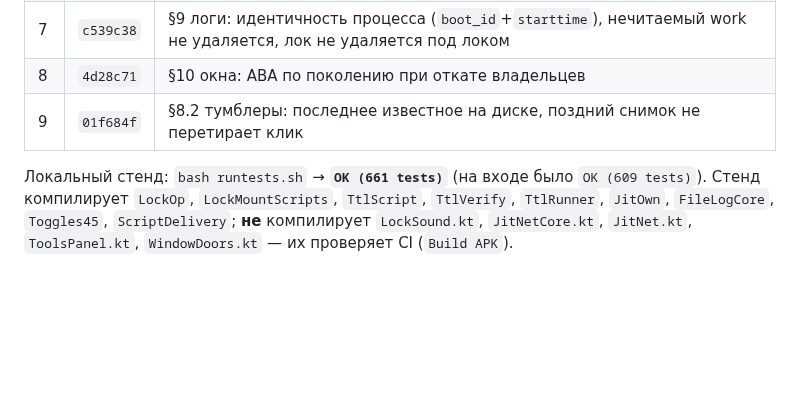
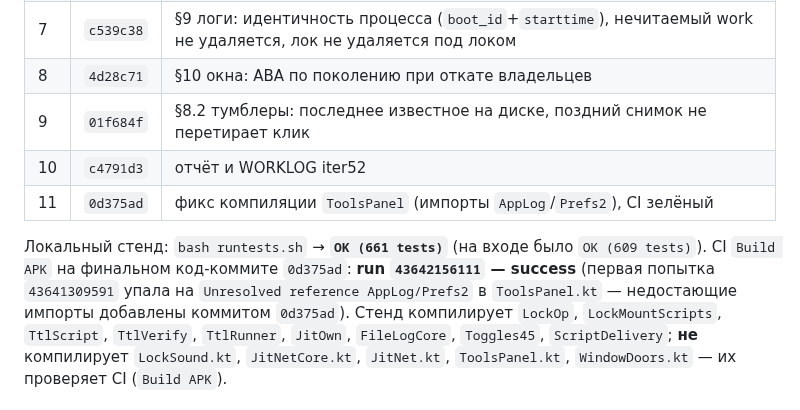
Before and after one commit to AlekseiAlekseikov/Backup, a Markdown page: docs/agent/REPORT_iter52_ДОВЕДЕНИЕ_ЗВУК_TTL_JIT_ТУМБЛЕРЫ_ЛОГИ.md, the part around the change. Rendered like a GitHub page; blank space fills up the shorter version.

```diff
--- a/docs/agent/REPORT_iter52_ДОВЕДЕНИЕ_ЗВУК_TTL_JIT_ТУМБЛЕРЫ_ЛОГИ.md
+++ b/docs/agent/REPORT_iter52_ДОВЕДЕНИЕ_ЗВУК_TTL_JIT_ТУМБЛЕРЫ_ЛОГИ.md
@@ -22,8 +22,13 @@
 | 7 | `c539c38` | §9 логи: идентичность процесса (`boot_id`+`starttime`), нечитаемый work не удаляется, лок не удаляется под локом |
 | 8 | `4d28c71` | §10 окна: ABA по поколению при откате владельцев |
 | 9 | `01f684f` | §8.2 тумблеры: последнее известное на диске, поздний снимок не перетирает клик |
+| 10 | `c4791d3` | отчёт и WORKLOG iter52 |
+| 11 | `0d375ad` | фикс компиляции `ToolsPanel` (импорты `AppLog`/`Prefs2`), CI зелёный |
 
 Локальный стенд: `bash runtests.sh` → **`OK (661 tests)`** (на входе было `OK (609 tests)`).
+CI `Build APK` на финальном код-коммите `0d375ad`: **run `43642156111` — success**
+(первая попытка `43641309591` упала на `Unresolved reference AppLog/Prefs2` в `ToolsPanel.kt` —
+недостающие импорты добавлены коммитом `0d375ad`).
 Стенд компилирует `LockOp`, `LockMountScripts`, `TtlScript`, `TtlVerify`, `TtlRunner`, `JitOwn`,
 `FileLogCore`, `Toggles45`, `ScriptDelivery`; **не** компилирует `LockSound.kt`, `JitNetCore.kt`,
 `JitNet.kt`, `ToolsPanel.kt`, `WindowDoors.kt` — их проверяет CI (`Build APK`).
```
Also changed, not shown: docs/agent/WORKLOG.md (+7 -0 lines).
